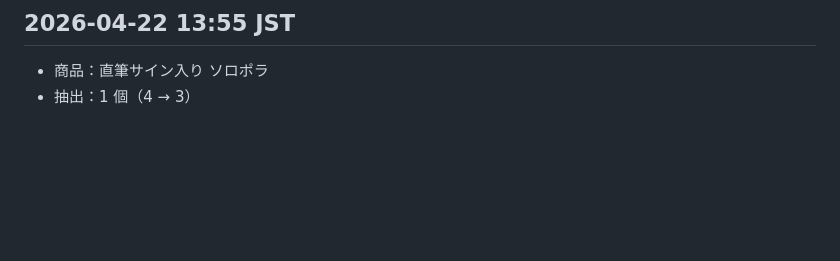
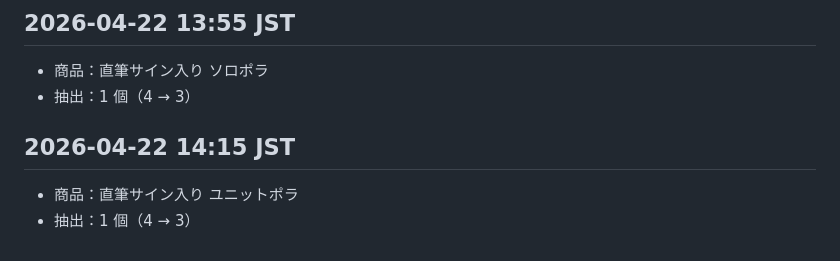
Before and after one commit to waittinghsu/twice-prize-tracker, a Markdown page: log.md, the part around the change. Drawn GitHub-style; blank space fills up the shorter version.

Commit message:
draw: 直筆サイン入り ユニットポラ -1 (3 left)

```diff
--- a/log.md
+++ b/log.md
@@ -186,3 +186,7 @@
 ## 2026-04-22 13:55 JST
 - 商品：直筆サイン入り ソロポラ
 - 抽出：1 個（4 → 3）
+
+## 2026-04-22 14:15 JST
+- 商品：直筆サイン入り ユニットポラ
+- 抽出：1 個（4 → 3）
```
